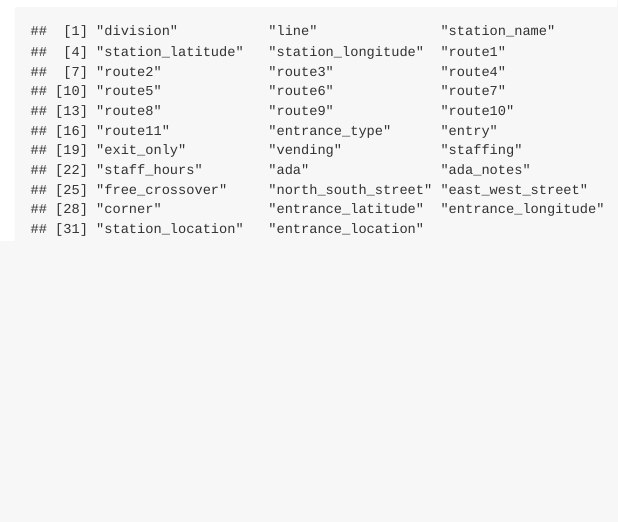
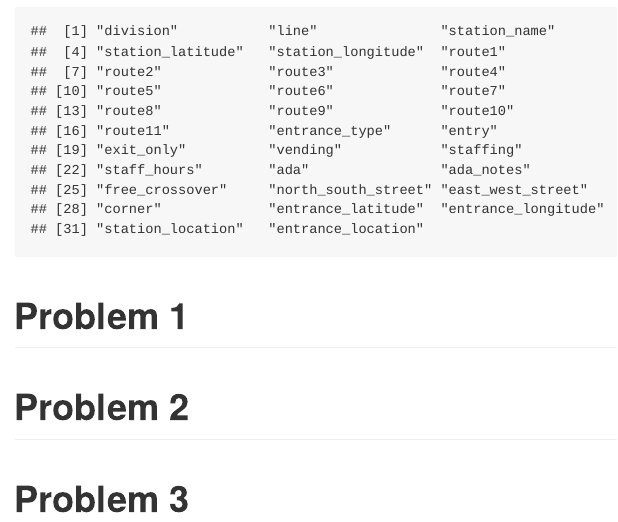
Before and after one commit to sophyee/p8105_hw2_sjz2120, an R Markdown document (p8105_hw2_sjz2120.Rmd): the page in a window 1100 px wide, from 1350 px down. Rendered offline with R 4.5, knitr and Pandoc, with nearby package versions; column names are cleaned by a stand-in for the janitor package.

Commit message:
Commit -- created project section headings

````diff
--- a/p8105_hw2_sjz2120.Rmd
+++ b/p8105_hw2_sjz2120.Rmd
@@ -19,3 +19,20 @@ names(subway_data)
 subway_data = janitor::clean_names(subway_data)
 names(subway_data)
 ```
+
+
+# Problem 1
+
+
+
+
+
+
+
+
+# Problem 2
+
+
+
+
+# Problem 3
````
